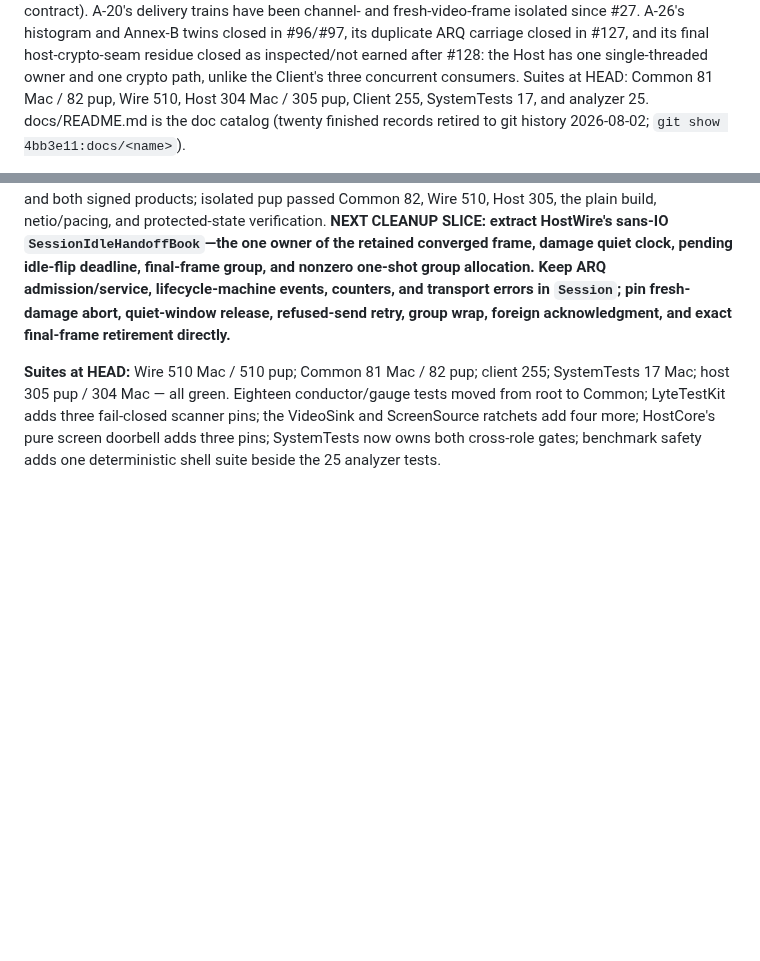
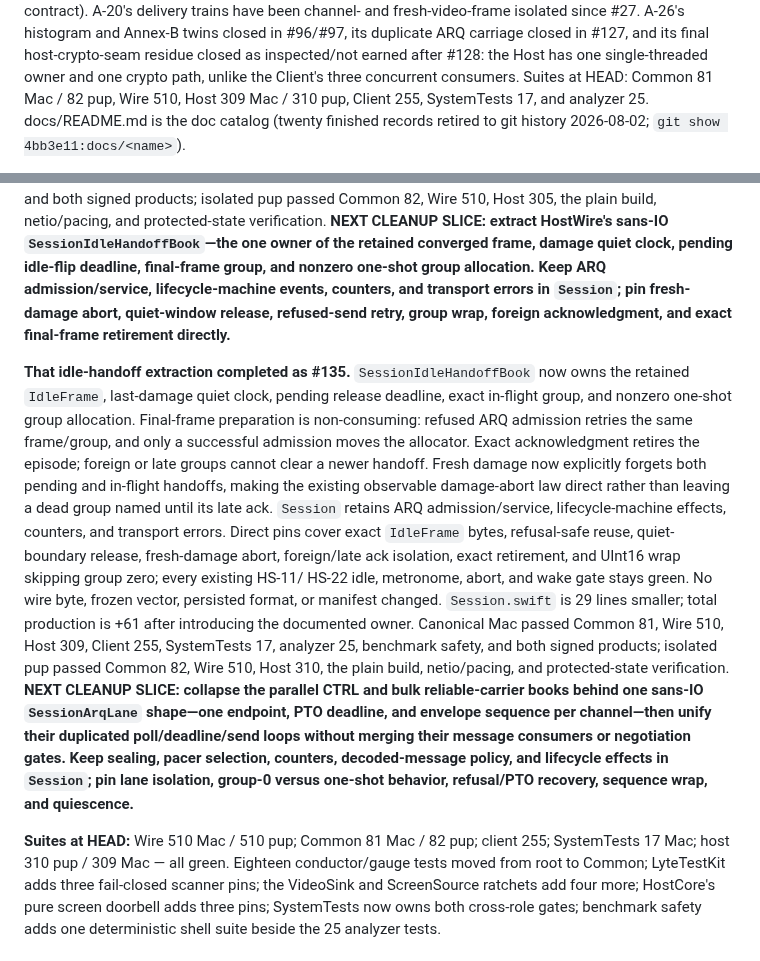
Before and after one commit to shreeve/lyte, a Markdown page: HANDOFF.md, 2 parts joined by grey strips. Rendered like a GitHub page; blank space fills up the shorter version.

Commit message:
Ledger: the final frame has one episode — #135 closes the idle handoff
Record the one-owner idle transition, its complete Mac and pup gates, and the next duplicate cluster: parallel CTRL and bulk ARQ carrier books.

```diff
--- a/HANDOFF.md
+++ b/HANDOFF.md
@@ -48,7 +48,7 @@ closed in #96/#97, its duplicate ARQ carriage closed in #127, and its final
 host-crypto-seam residue closed as inspected/not earned after #128: the Host
 has one single-threaded owner and one crypto path, unlike the Client's three
 concurrent consumers. Suites at HEAD: Common 81 Mac / 82 pup, Wire 510,
-Host 304 Mac / 305 pup, Client 255,
+Host 309 Mac / 310 pup, Client 255,
 SystemTests 17, and analyzer 25. docs/README.md is the doc catalog (twenty
 finished records retired to git history 2026-08-02;
 `git show 4bb3e11:docs/<name>`).
@@ -727,8 +727,35 @@ events, counters, and transport errors in `Session`; pin fresh-damage abort,
 quiet-window release, refused-send retry, group wrap, foreign acknowledgment,
 and exact final-frame retirement directly.**
 
+**That idle-handoff extraction completed as #135.**
+`SessionIdleHandoffBook` now owns the retained `IdleFrame`, last-damage quiet
+clock, pending release deadline, exact in-flight group, and nonzero one-shot
+group allocation. Final-frame preparation is non-consuming: refused ARQ
+admission retries the same frame/group, and only a successful admission moves
+the allocator. Exact acknowledgment retires the episode; foreign or late
+groups cannot clear a newer handoff. Fresh damage now explicitly forgets both
+pending and in-flight handoffs, making the existing observable damage-abort
+law direct rather than leaving a dead group named until its late ack.
+`Session` retains ARQ admission/service, lifecycle-machine effects, counters,
+and transport errors. Direct pins cover exact `IdleFrame` bytes, refusal-safe
+reuse, quiet-boundary release, fresh-damage abort, foreign/late ack isolation,
+exact retirement, and UInt16 wrap skipping group zero; every existing HS-11/
+HS-22 idle, metronome, abort, and wake gate stays green. No wire byte, frozen
+vector, persisted format, or manifest changed. `Session.swift` is 29 lines
+smaller; total production is +61 after introducing the documented owner.
+Canonical Mac passed Common 81, Wire 510, Host 309, Client 255, SystemTests 17,
+analyzer 25, benchmark safety, and both signed products; isolated pup passed
+Common 82, Wire 510, Host 310, the plain build, netio/pacing, and
+protected-state verification. **NEXT CLEANUP SLICE: collapse the parallel CTRL
+and bulk reliable-carrier books behind one sans-IO `SessionArqLane` shape—one
+endpoint, PTO deadline, and envelope sequence per channel—then unify their
+duplicated poll/deadline/send loops without merging their message consumers or
+negotiation gates. Keep sealing, pacer selection, counters, decoded-message
+policy, and lifecycle effects in `Session`; pin lane isolation, group-0 versus
+one-shot behavior, refusal/PTO recovery, sequence wrap, and quiescence.**
+
 **Suites at HEAD:** Wire 510 Mac / 510 pup; Common 81 Mac / 82 pup;
-client 255; SystemTests 17 Mac; host 305 pup / 304 Mac — all green. Eighteen conductor/gauge
+client 255; SystemTests 17 Mac; host 310 pup / 309 Mac — all green. Eighteen conductor/gauge
 tests moved from root to Common; LyteTestKit adds three fail-closed scanner
 pins; the VideoSink and ScreenSource ratchets add four more; HostCore's pure
 screen doorbell adds three pins; SystemTests now owns both cross-role gates;
```
